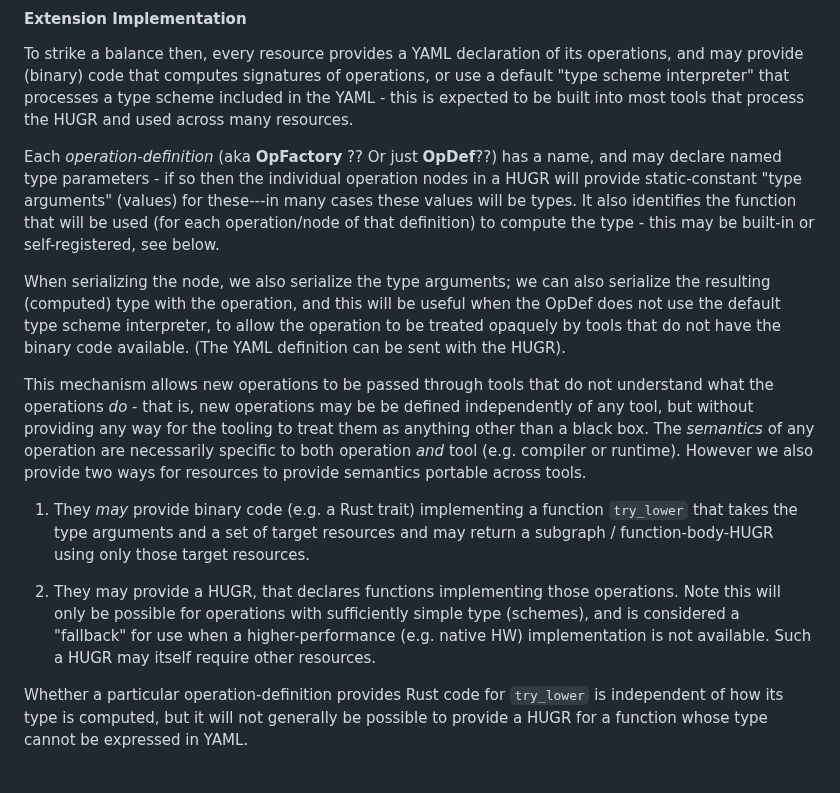
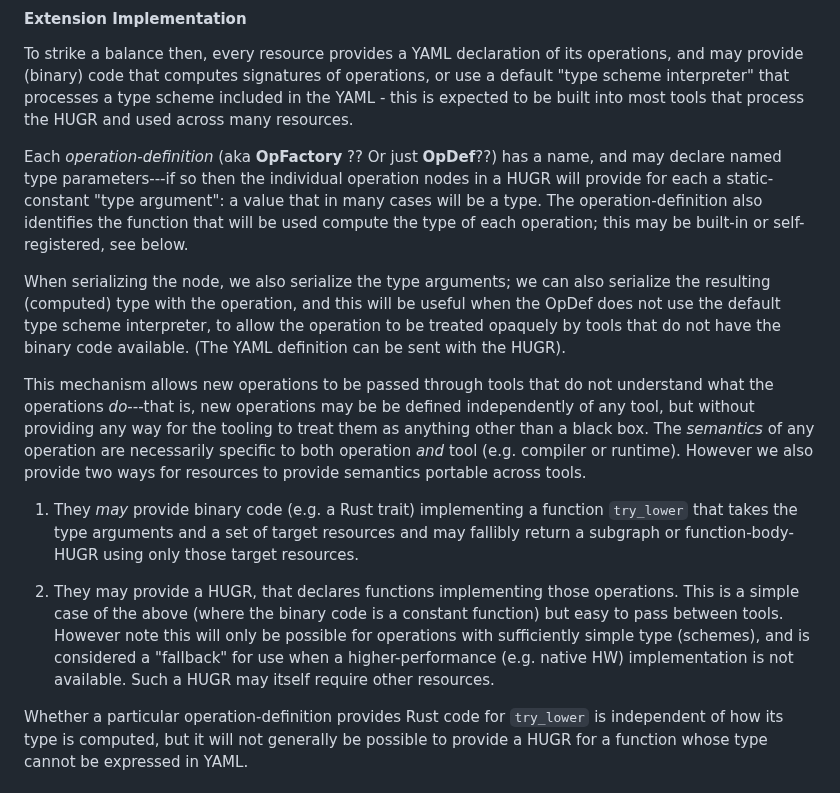
Before and after one commit to CQCL/hugr, a Markdown page: specification/hugr.md, the part around the change. Rendered like a GitHub page.

Commit message:
tweak wording

```diff
--- a/specification/hugr.md
+++ b/specification/hugr.md
@@ -606,11 +606,11 @@ and may provide (binary) code that computes signatures of operations, or use a d
 "type scheme interpreter" that processes a type scheme included in the YAML - this is
 expected to be built into most tools that process the HUGR and used across many resources.
 
-Each *operation-definition* (aka **OpFactory** ?? Or just **OpDef**??) has a name, and may declare named type
-parameters - if so then the individual operation nodes in a HUGR will provide static-constant
-"type arguments" (values) for these---in many cases these values will be types. It also
-identifies the function that will be used (for each operation/node of that definition) to
-compute the type - this may be built-in or self-registered, see below.
+Each *operation-definition* (aka **OpFactory** ?? Or just **OpDef**??) has a name, and
+may declare named type parameters---if so then the individual operation nodes in a HUGR
+will provide for each a static-constant "type argument": a value that in many cases
+ will be a type. The operation-definition also identifies the function that will be used
+compute the type of each operation; this may be built-in or self-registered, see below.
 
 When serializing the node, we also serialize the type arguments; we can also serialize
 the resulting (computed) type with the operation, and this will be useful when the OpDef
@@ -619,20 +619,22 @@ opaquely by tools that do not have the binary code available. (The YAML definiti
 be sent with the HUGR).
 
 This mechanism allows new operations to be passed through tools that do not understand
-what the operations *do* - that is, new operations may be be defined independently of
+what the operations *do*---that is, new operations may be be defined independently of
 any tool, but without providing any way for the tooling to treat them as anything other
 than a black box. The *semantics* of any operation are necessarily specific to both
 operation *and* tool (e.g. compiler or runtime). However we also provide two ways for
 resources to provide semantics portable across tools.
 
 1. They *may* provide binary code (e.g. a Rust trait) implementing a function `try_lower`
-   that takes the type arguments and a set of target resources and may return a subgraph /
-   function-body-HUGR using only those target resources.
-
-2. They may provide a HUGR, that declares functions implementing those operations.
-   Note this will only be possible for operations with sufficiently simple type (schemes),
-   and is considered a "fallback" for use when a higher-performance (e.g. native HW)
-   implementation is not available. Such a HUGR may itself require other resources.
+   that takes the type arguments and a set of target resources and may fallibly return
+   a subgraph or function-body-HUGR using only those target resources.
+
+2. They may provide a HUGR, that declares functions implementing those operations. This
+   is a simple case of the above (where the binary code is a constant function) but
+   easy to pass between tools. However note this will only be possible for operations
+   with sufficiently simple type (schemes), and is considered a "fallback" for use
+   when a higher-performance (e.g. native HW) implementation is not available.
+   Such a HUGR may itself require other resources.
 
 Whether a particular operation-definition provides Rust code for `try_lower` is
 independent of how its type is computed, but it will not generally be possible to
```
